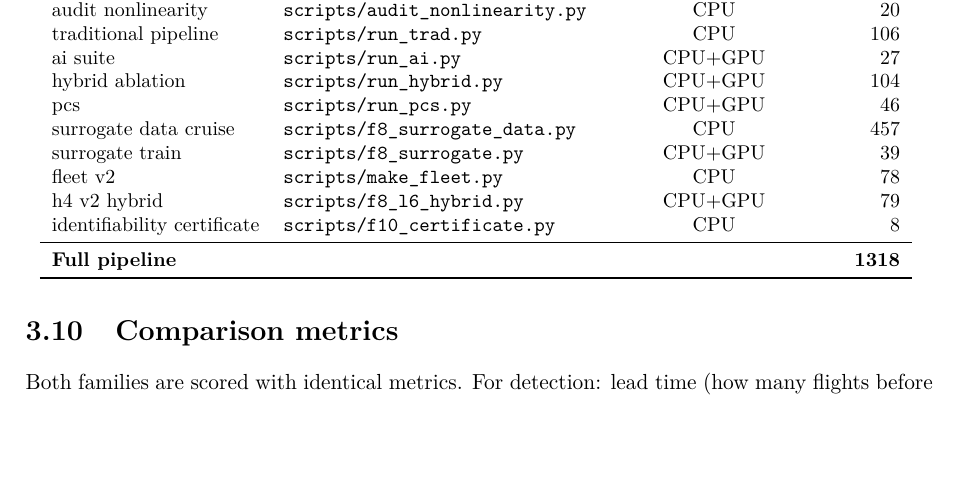
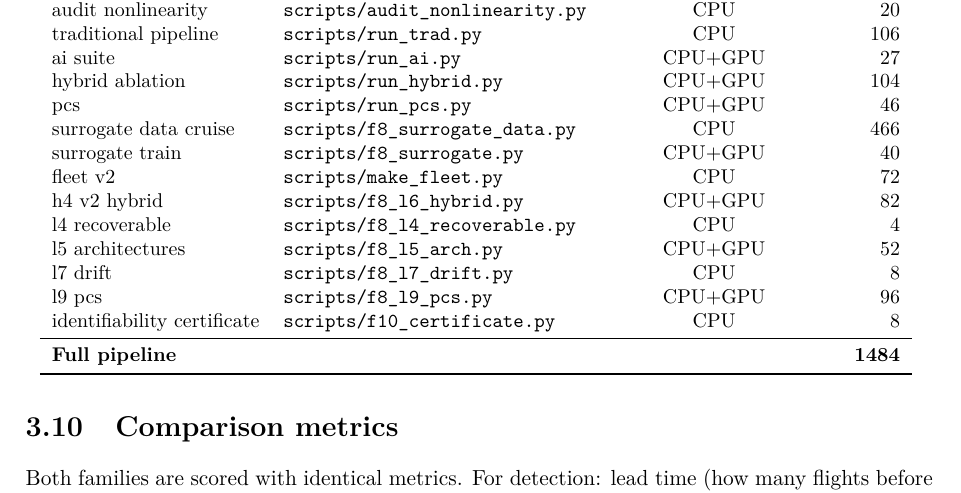
Before and after one commit to cedarcreeks/EHMbrAIn, a LaTeX thesis (paper/report/report.tex, which reads paper/report/tables/table_compute.tex): part of page 24 of 92, cut so that both start at the same text, the shorter picture padded with empty space. Compiled offline with pdfLaTeX.

Commit message:
N5: compute table complete with the new L stages (l4 4s, l5 52s, l7 8s, l9 96s on M5)
Every executed pipeline stage is now timed and in the report's compute-
cost table (norm N5). Consolidation complete: report coherent (F8 summary
table, conclusions, milestone log all current), Makefile 'make f8' and the
benchmark cover all seven L lines, compute table N5-complete.
92 pages, 0 errors, 0 overfull, 0 undefined markers. Tests: 37 green.

```diff
--- a/paper/report/tables/table_compute.tex
+++ b/paper/report/tables/table_compute.tex
@@ -16,12 +16,16 @@ Stage & Script & Device & Wall time [s] \\
   ai suite & \code{scripts/run_ai.py} & CPU+GPU & 27 \\
   hybrid ablation & \code{scripts/run_hybrid.py} & CPU+GPU & 104 \\
   pcs & \code{scripts/run_pcs.py} & CPU+GPU & 46 \\
-  surrogate data cruise & \code{scripts/f8_surrogate_data.py} & CPU & 457 \\
-  surrogate train & \code{scripts/f8_surrogate.py} & CPU+GPU & 39 \\
-  fleet v2 & \code{scripts/make_fleet.py} & CPU & 78 \\
-  h4 v2 hybrid & \code{scripts/f8_l6_hybrid.py} & CPU+GPU & 79 \\
+  surrogate data cruise & \code{scripts/f8_surrogate_data.py} & CPU & 466 \\
+  surrogate train & \code{scripts/f8_surrogate.py} & CPU+GPU & 40 \\
+  fleet v2 & \code{scripts/make_fleet.py} & CPU & 72 \\
+  h4 v2 hybrid & \code{scripts/f8_l6_hybrid.py} & CPU+GPU & 82 \\
+  l4 recoverable & \code{scripts/f8_l4_recoverable.py} & CPU & 4 \\
+  l5 architectures & \code{scripts/f8_l5_arch.py} & CPU+GPU & 52 \\
+  l7 drift & \code{scripts/f8_l7_drift.py} & CPU & 8 \\
+  l9 pcs & \code{scripts/f8_l9_pcs.py} & CPU+GPU & 96 \\
   identifiability certificate & \code{scripts/f10_certificate.py} & CPU & 8 \\
   \midrule
-  \textbf{Full pipeline} & & & \textbf{1318} \\
+  \textbf{Full pipeline} & & & \textbf{1484} \\
 \bottomrule
 \end{tabular}
```
Also changed, not shown: paper/report/report.pdf.
